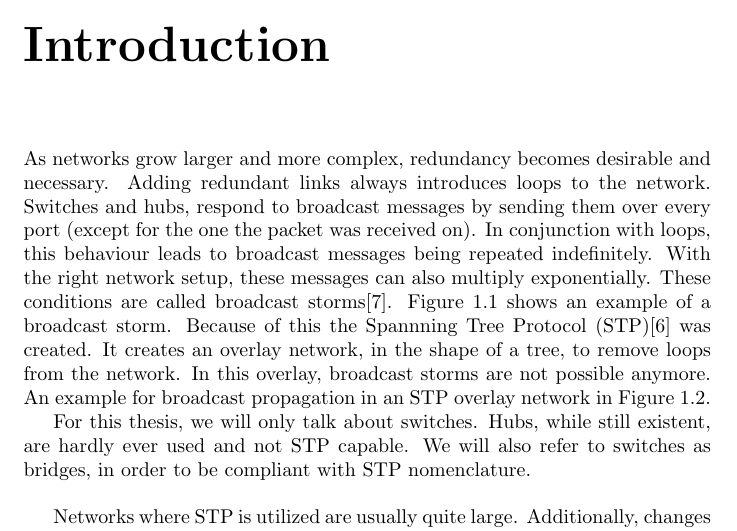
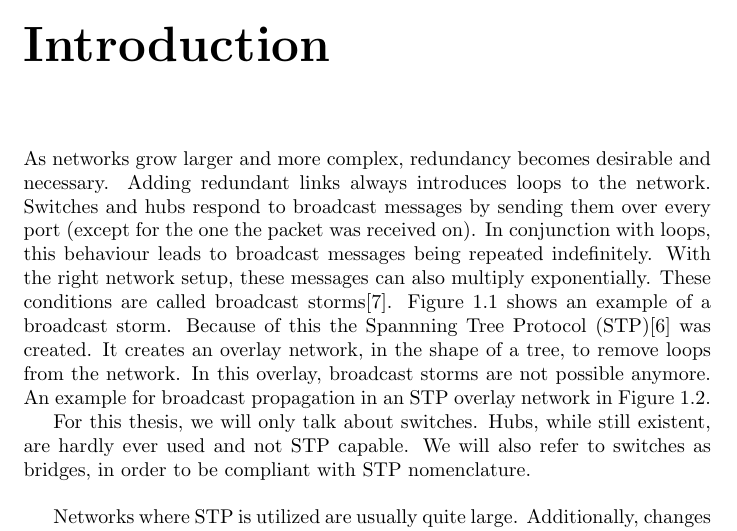
Before and after one commit to alxshine/stp-tree-generator, a LaTeX thesis (thesis/paper.tex, which reads thesis/chapters/introduction.tex): part of page 3 of 20, cut so that both start at the same text. Compiled offline with pdfLaTeX.

Commit message:
fixed an error in the introduction chapter

```diff
--- a/thesis/chapters/introduction.tex
+++ b/thesis/chapters/introduction.tex
@@ -1,7 +1,7 @@
 \chapter{Introduction}
 As networks grow larger and more complex, redundancy becomes desirable and necessary.
 Adding redundant links always introduces loops to the network.
-Switches and hubs, respond to broadcast messages by sending them over every port (except for the one the packet was received on).
+Switches and hubs respond to broadcast messages by sending them over every port (except for the one the packet was received on).
 In conjunction with loops, this behaviour leads to broadcast messages being repeated indefinitely.
 With the right network setup, these messages can also multiply exponentially.
 These conditions are called broadcast storms\cite{bstorm}.
```
